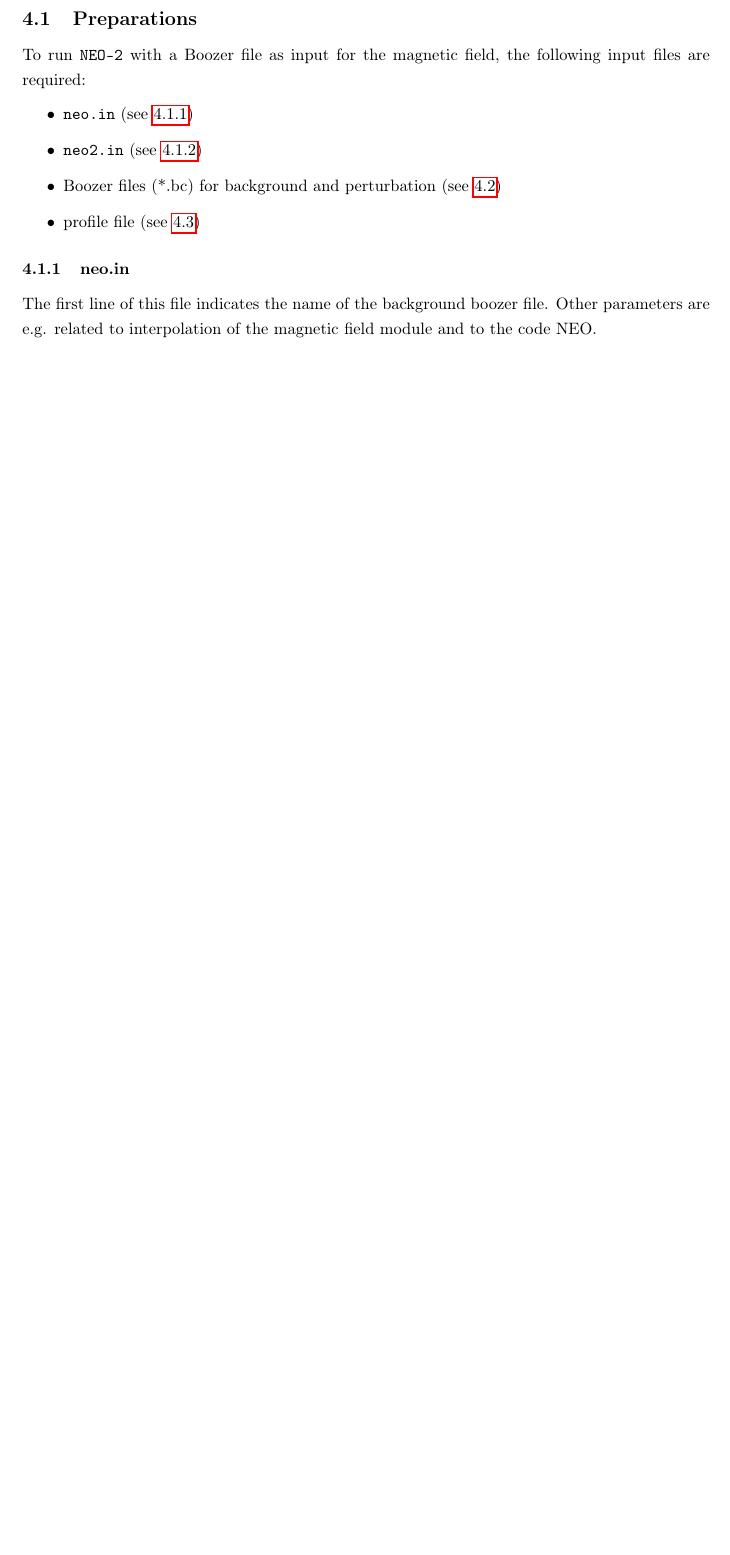
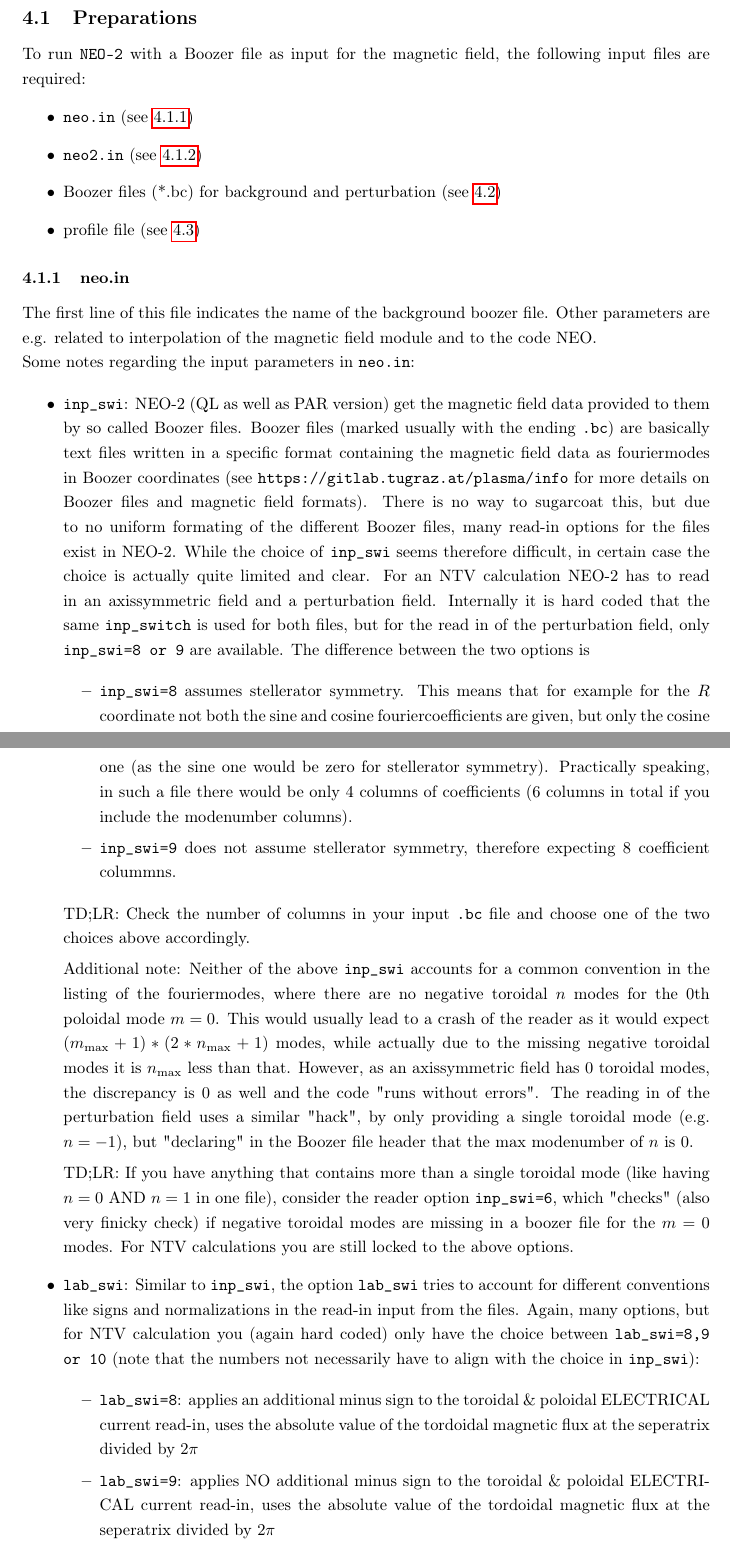
Before and after one commit to itpplasma/NEO-2, a LaTeX document (DOC/ExtraDocuments/neo-2-ql-demo_runs.tex): part of page 5 of 10 before the commit and two parts of pages 5 and 6 of 12 after it, the two joined at a grey line, cut so that both start at the same text, the shorter picture padded with empty space. Compiled offline with pdfLaTeX.

Commit message:
Updated Documentation QL (neo.in inputs)

```diff
--- a/DOC/ExtraDocuments/neo-2-ql-demo_runs.tex
+++ b/DOC/ExtraDocuments/neo-2-ql-demo_runs.tex
@@ -73,7 +73,7 @@
 
 \title{\textbf{Using NEO-2-QL for DEMO NTV caclulation\\September 2023}}
 
-\author[1]{Rico~Buchholz}
+\author[1]{Rico~Buchholz}\author[1]{Georg Graßler}
 \affil[1]{Fusion@\"OAW, Institute of Theoretical and Computational Physics, Graz University of Technology, Petersgasse 16, 8010 Graz, Austria}
 \renewcommand\Affilfont{\itshape\small}
 
@@ -348,3 +348,69 @@ the following input files are required:
 The first line of this file indicates the name of the background boozer
 file. Other parameters are e.g. related to interpolation of the magnetic
 field module and to the code NEO.
+
+Some notes regarding the input parameters in \vv{neo.in}:
+
+\begin{itemize}
+	\item \vv{inp_swi}: NEO-2 (QL as well as PAR version) get the magnetic
+	 field data provided to them by so called Boozer files. Boozer files
+	 (marked usually with the ending \vv{.bc}) are basically text files
+	 written in a specific format containing the magnetic field data as
+	 fouriermodes in Boozer coordinates (see \vv{https://gitlab.tugraz.at/plasma/info}
+	 for more details on Boozer files and magnetic field formats). There
+	 is no way to sugarcoat this, but due to no uniform formating of the
+	 different Boozer files, many read-in options for the files exist in
+	 NEO-2. While the choice of \vv{inp_swi} seems therefore difficult,
+	 in certain case the choice is actually quite limited and clear.
+	 For an NTV calculation NEO-2 has to read in an axissymmetric field
+	 and a perturbation field. Internally it is hard coded that the same
+	 \vv{inp_switch} is used for both files, but for the read in of the
+	 perturbation field, only \vv{inp_swi=8 or 9} are available. The
+	 difference between the two options is
+
+	\begin{itemize}
+		\item \vv{inp_swi=8} assumes stellerator symmetry. This means that
+		for example for the $R$ coordinate not both the sine and cosine
+		fouriercoefficients are given, but only the cosine one (as the sine
+		one would be zero for stellerator symmetry). Practically speaking,
+		in such a file there would be only 4 columns of coefficients (6 columns
+		in total if you include the modenumber columns).
+		\item \vv{inp_swi=9} does not assume stellerator symmetry, therefore
+		expecting 8 coefficient colummns.
+	\end{itemize}
+
+	TD;LR: Check the number of columns in your input \vv{.bc} file and choose
+	one of the two choices above accordingly.
+
+	Additional note: Neither of the above \vv{inp_swi} accounts for a common
+	convention in the listing of the fouriermodes, where there are no negative
+	toroidal $n$ modes for the 0th poloidal mode $m=0$. This would usually
+	lead to a crash of the reader as it would expect $(m_\text{max} + 1)*(2*n_\text{max} + 1)$
+	modes, while actually due to the missing negative toroidal modes it is
+	$n_\text{max}$ less than that. However, as an axissymmetric field has $0$
+	toroidal modes, the discrepancy is $0$ as well and the code "runs without
+	errors". The reading in of the perturbation field uses a similar "hack",
+	by only providing a single toroidal mode (e.g. $n=-1$), but "declaring"
+	in the Boozer file header that the max modenumber of $n$ is $0$.
+
+	TD;LR: If you have anything that contains more than a single toroidal mode
+	(like having $n=0$ AND $n=1$ in one file), consider the reader option \vv{inp_swi=6},
+	which "checks" (also very finicky check) if negative toroidal modes are
+	missing in a boozer file for the $m=0$ modes. For NTV calculations you are
+	still locked to the above options.
+
+	\item \vv{lab_swi}: Similar to \vv{inp_swi}, the option \vv{lab_swi} tries
+	to account for different conventions like signs and normalizations in the
+	read-in input from the files. Again, many options, but for NTV calculation
+	you (again hard coded) only have the choice between \vv{lab_swi=8,9 or 10}
+	(note that the numbers not necessarily have to align with the choice in \vv{inp_swi}):
+
+	\begin{itemize}
+		\item \vv{lab_swi=8}: applies an additional minus sign to the toroidal
+		\& poloidal ELECTRICAL current read-in, uses the absolute value of the
+		tordoidal magnetic flux at the seperatrix divided by $2\pi$
+		\item \vv{lab_swi=9}: applies NO additional minus sign to the toroidal
+		\& poloidal ELECTRICAL current read-in, uses the absolute value of the
+		tordoidal magnetic flux at the seperatrix divided by $2\pi$
+		\item \vv{lab_swi=10}: applies an additional minus sign to the toroidal
+		\& poloidal ELECTRICAL current read-in, uses the the tordoidal magnetic
```
Also changed, not shown: DOC/ExtraDocuments/neo-2-ql-demo_runs.tex (6 more changed lines), 1 other file.
